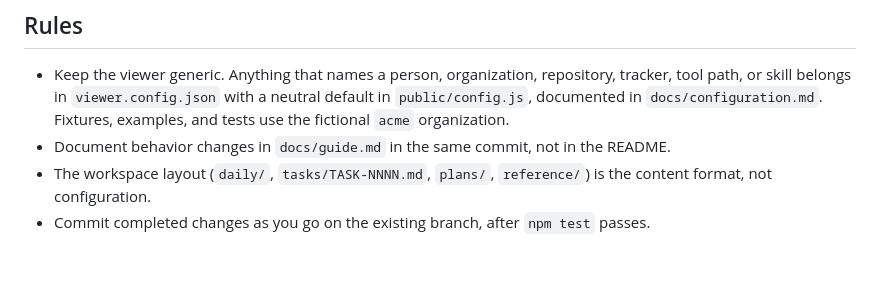
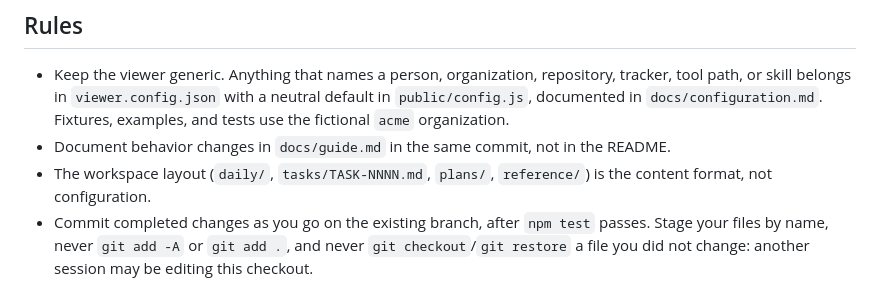
Before and after one commit to byronwall/plan-viewer, a Markdown page: AGENTS.md, the part around the change. Drawn GitHub-style; blank space fills up the shorter version.

Commit message:
AGENTS.md: stage files by name and never revert another session's edits, since parallel sessions share this checkout
Co-Authored-By: Claude Opus 5.5 <noreply@anthropic.com>

```diff
--- a/AGENTS.md
+++ b/AGENTS.md
@@ -60,4 +60,4 @@ The server is TypeScript run by `node --experimental-strip-types`. There is no `
 - Keep the viewer generic. Anything that names a person, organization, repository, tracker, tool path, or skill belongs in `viewer.config.json` with a neutral default in `public/config.js`, documented in `docs/configuration.md`. Fixtures, examples, and tests use the fictional `acme` organization.
 - Document behavior changes in `docs/guide.md` in the same commit, not in the README.
 - The workspace layout (`daily/`, `tasks/TASK-NNNN.md`, `plans/`, `reference/`) is the content format, not configuration.
-- Commit completed changes as you go on the existing branch, after `npm test` passes.
+- Commit completed changes as you go on the existing branch, after `npm test` passes. Stage your files by name, never `git add -A` or `git add .`, and never `git checkout`/`git restore` a file you did not change: another session may be editing this checkout.
```
